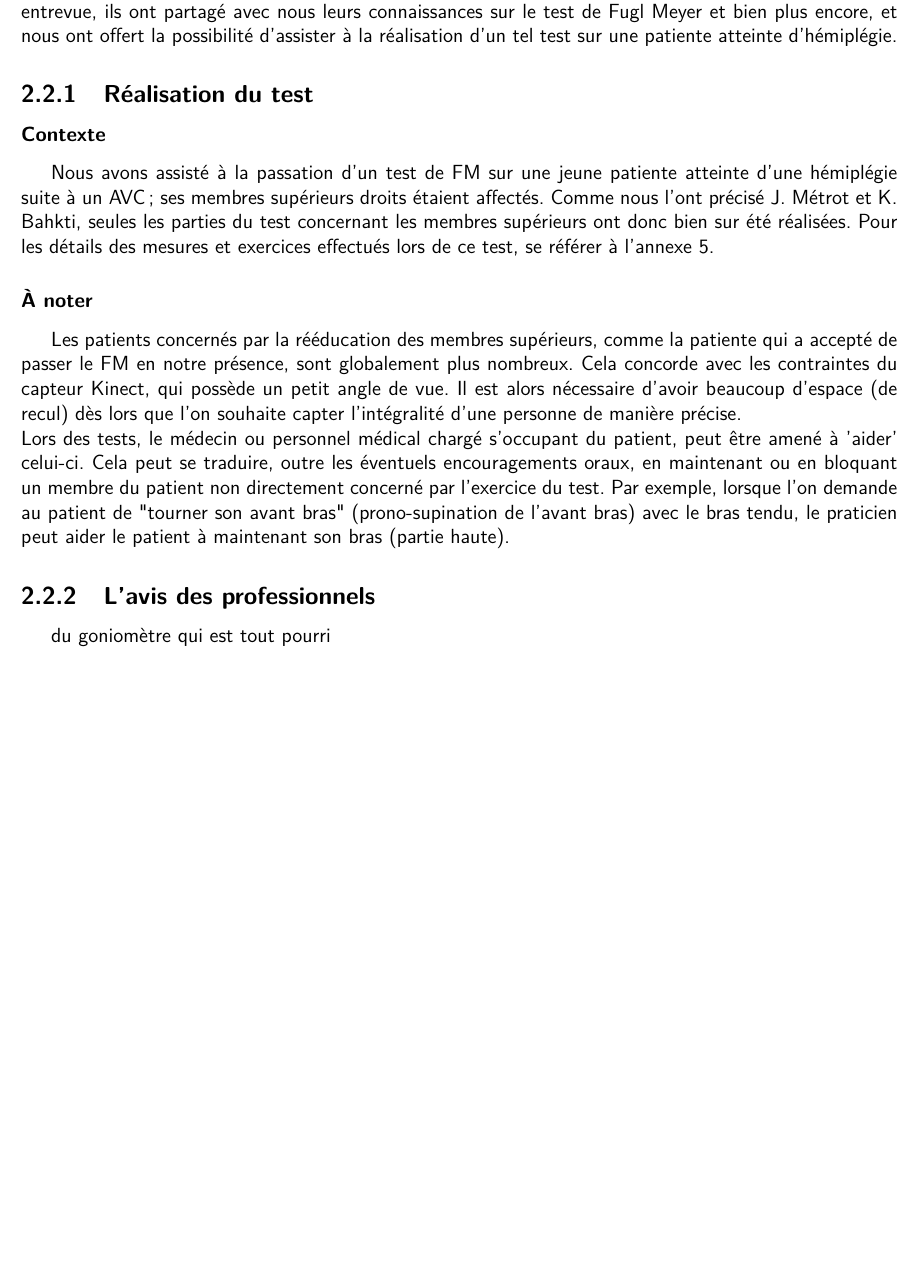
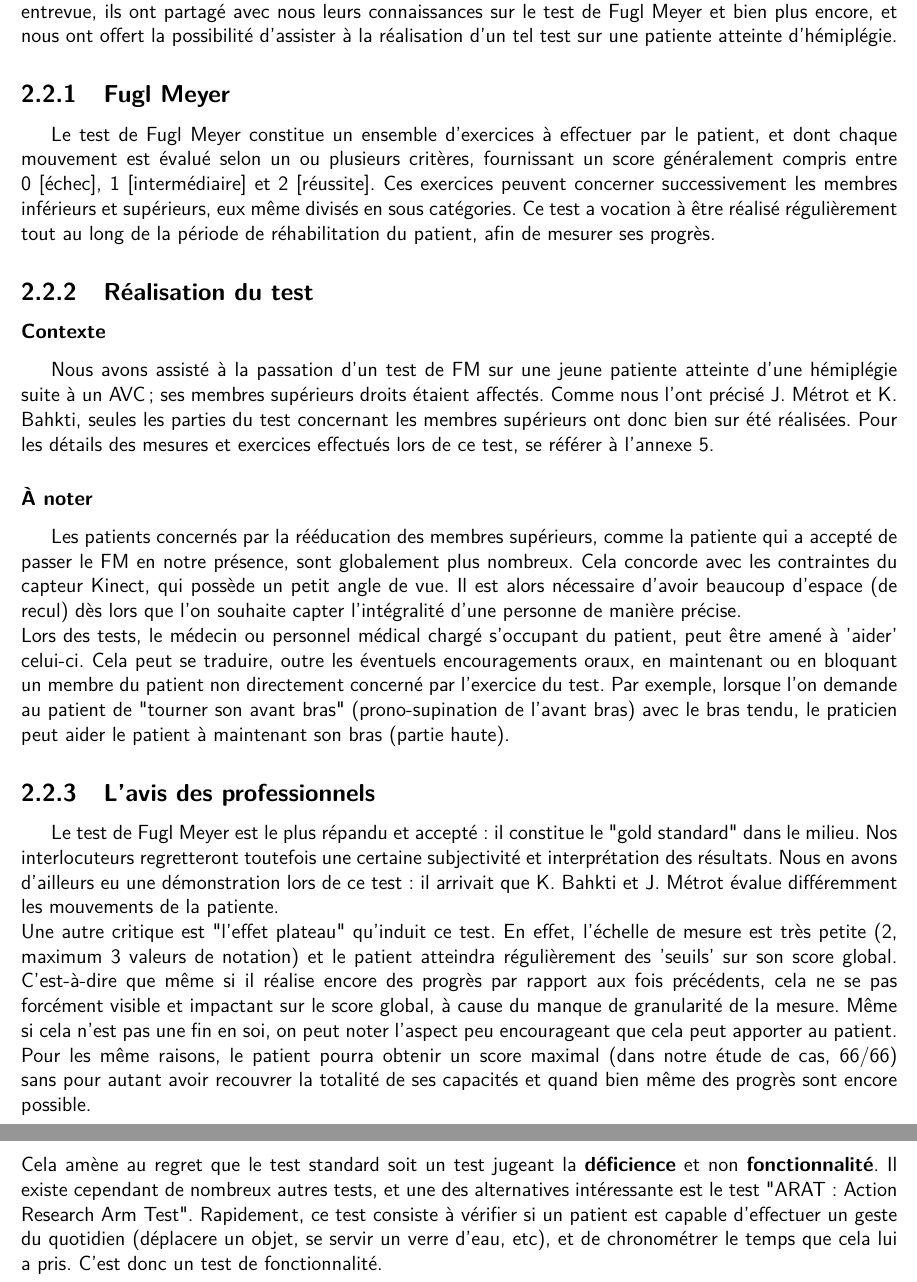
Before and after one commit to wilbefast/zigfugl-meyer, a LaTeX document (documents/rapport/rapport_ZFM.tex): part of page 9 of 14 before the commit and two parts of pages 9 and 10 of 15 after it, the two joined at a grey line, cut so that both start at the same text, the shorter picture padded with empty space. Compiled offline with pdfLaTeX.

Commit message:
avis des pro

```diff
--- a/documents/rapport/rapport_ZFM.tex
+++ b/documents/rapport/rapport_ZFM.tex
@@ -177,6 +177,8 @@ bibliothèques de haut-niveau, qui interprètent ces données.
 		% je commente, car je ris à chaque fois que je lis cette ligne :
 %		PARLER DES DUDES QU'ON A RENCONTRE A PERLARONIE
 Ce projet, d'un choix assumé par les étudiants et la société NaturalPad qui en est l'inspiratrice, comporte une composante recherche forte. C'est dans cette optique et comme expliqué en \ref{etude_terrain} que nous avons commencé notre projet par un travail d'investigation et de recherche d'informations. Dans ce but, nous avons rencontré des praticiens de l'hôpital Lapeyronie à Montpellier : Julien Métrot, doctorant du Laboratoire Movement To Health et Karima Bakhti, kinésithérapeute au CHU de Montpellier. Lors de cette entrevue, ils ont partagé avec nous leurs connaissances sur le test de Fugl Meyer et bien plus encore, et nous ont offert la possibilité d'assister à la réalisation d'un tel test sur une patiente atteinte d'hémiplégie.
+	\subsection{Fugl Meyer}
+Le test de Fugl Meyer constitue un ensemble d'exercices à effectuer par le patient, et dont chaque mouvement est évalué selon un ou plusieurs critères, fournissant un score généralement compris entre 0 [échec], 1 [intermédiaire] et 2 [réussite]. Ces exercices peuvent concerner successivement les membres inférieurs et supérieurs, eux même divisés en sous catégories. Ce test a vocation à être réalisé régulièrement tout au long de la période de réhabilitation du patient, afin de mesurer ses progrès.
 	\subsection{Réalisation du test}
 				\subsubsection{Contexte}
 Nous avons assisté à la passation d'un test de FM sur une jeune patiente atteinte d'une hémiplégie suite à un AVC ; ses membres supérieurs droits étaient affectés. Comme nous l'ont précisé J. Métrot et K. Bahkti, seules les parties du test concernant les membres supérieurs ont donc bien sur été réalisées. Pour les détails des mesures et exercices effectués lors de ce test, se référer à l'annexe \ref{evaluation_FM}.
@@ -186,7 +188,12 @@ Les patients concernés par la rééducation des membres supérieurs, comme la p
 Lors des tests, le médecin ou personnel médical chargé s'occupant du patient, peut être amené à 'aider' celui-ci. Cela peut se traduire, outre les éventuels encouragements oraux, en maintenant ou en bloquant un membre du patient non directement concerné par l'exercice du test. Par exemple, lorsque l'on demande au patient de "tourner son avant bras" (prono-supination de l'avant bras) avec le bras tendu, le praticien peut aider le patient à maintenant son bras (partie haute).
 
 	\subsection{L'avis des professionnels}
-	du goniomètre qui est tout pourri
+	Le test de Fugl Meyer est le plus répandu et accepté : il constitue le "gold standard" dans le milieu. Nos interlocuteurs regretteront toutefois une certaine subjectivité et interprétation des résultats. Nous en avons d'ailleurs eu une démonstration lors de ce test : il arrivait que K. Bahkti et J. Métrot évalue différemment les mouvements de la patiente. \\
+Une autre critique est "l'effet plateau" qu'induit ce test. En effet, l'échelle de mesure est très petite (2, maximum 3 valeurs de notation) et le patient atteindra régulièrement des 'seuils' sur son score global. C'est-à-dire que même si il réalise encore des progrès par rapport aux fois précédents, cela ne se pas forcément visible et impactant sur le score global, à cause du manque de granularité de la mesure. Même si cela n'est pas une fin en soi, on peut noter l'aspect peu encourageant que cela peut apporter au patient. \\
+Pour les même raisons, le patient pourra obtenir un score maximal (dans notre étude de cas, 66/66) sans pour autant avoir recouvrer la totalité de ses capacités et quand bien même des progrès sont encore possible. \\
+Cela amène au regret que le test standard soit un test jugeant la \textbf{déficience} et non \textbf{fonctionnalité}. Il existe cependant de nombreux autres tests, et une des alternatives intéressante est le test "ARAT : Action Research Arm Test". %TODO réf lien
+Rapidement, ce test consiste à vérifier si un patient est capable d'effectuer un geste du quotidien (déplacere un objet, se servir un verre d'eau, etc), et de chronométrer le temps que cela lui a pris. C'est donc un test de fonctionnalité.
+%	du goniomètre qui est tout pourri
 
 	\chapter{État de l'art} 		---WILLIAM---
 
```
Also changed, not shown: documents/rapport/rapport_ZFM.tex (2 more changed lines).
